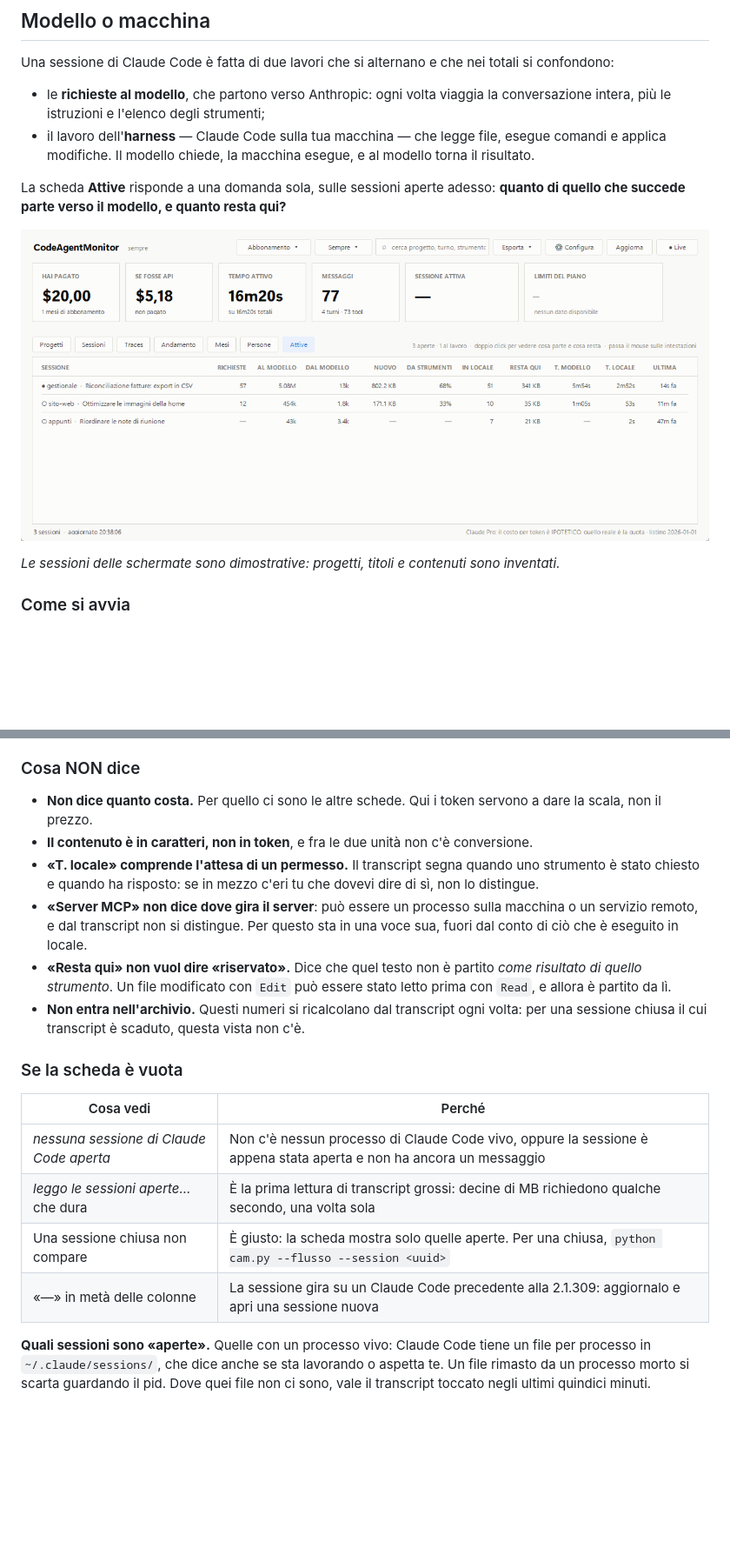
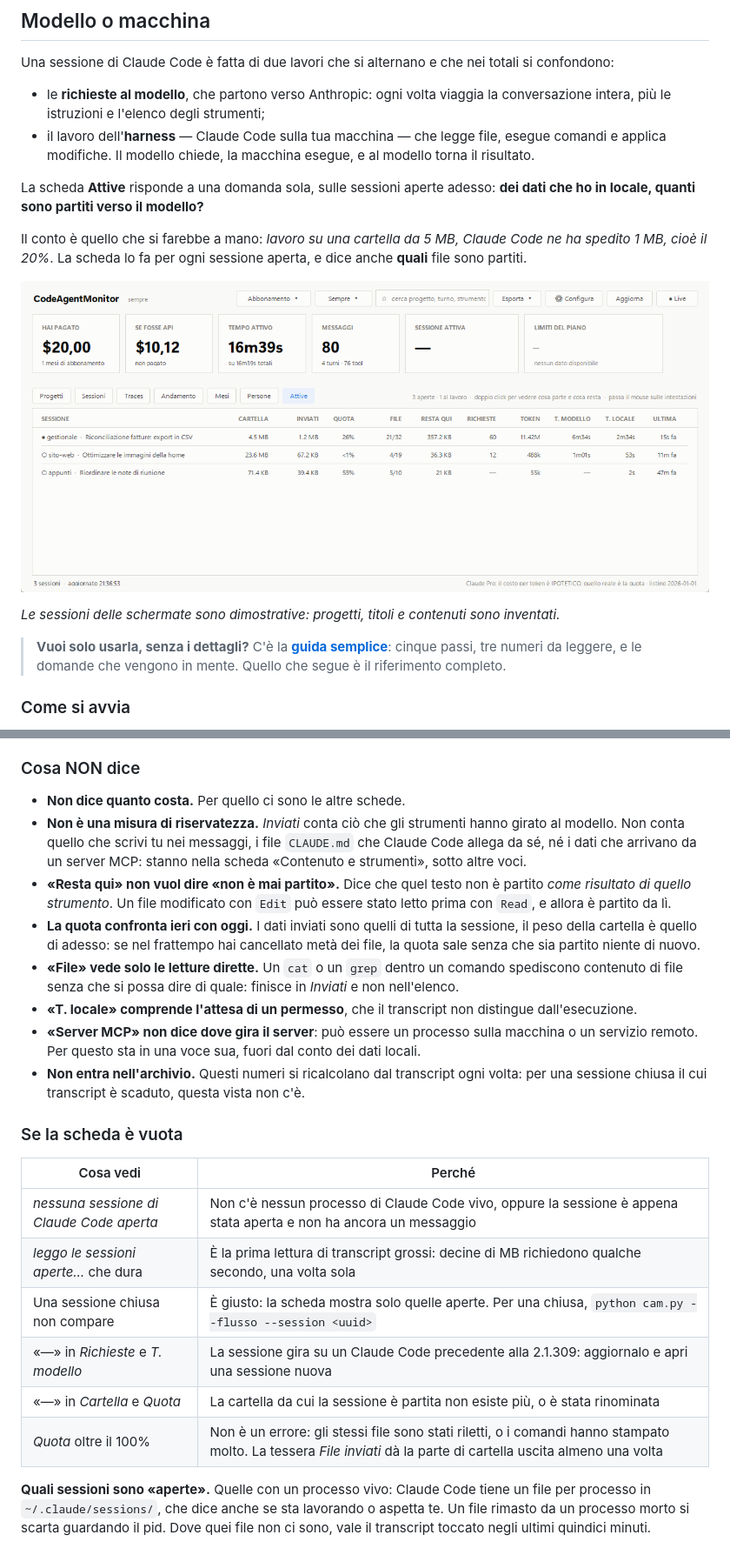
Before and after one commit to mlosavio/CodeAgentMonitor, a Markdown page: README.md, 2 parts joined by grey strips. Shown at 87% size. Drawn GitHub-style; pictures changed too: docs/attive.png; blank space fills up the shorter version.

```diff
--- a/README.md
+++ b/README.md
@@ -492,12 +496,20 @@ confondono:
 - il lavoro dell'**harness** — Claude Code sulla tua macchina — che legge file, esegue comandi e
   applica modifiche. Il modello chiede, la macchina esegue, e al modello torna il risultato.
 
-La scheda **Attive** risponde a una domanda sola, sulle sessioni aperte adesso: **quanto di
-quello che succede parte verso il modello, e quanto resta qui?**
+La scheda **Attive** risponde a una domanda sola, sulle sessioni aperte adesso: **dei dati
+che ho in locale, quanti sono partiti verso il modello?**
+
+Il conto è quello che si farebbe a mano: *lavoro su una cartella da 5 MB, Claude Code ne ha
+spedito 1 MB, cioè il 20%*. La scheda lo fa per ogni sessione aperta, e dice anche **quali**
+file sono partiti.
 
 ![La scheda Attive: una riga per sessione aperta](docs/attive.png)
 
 *Le sessioni delle schermate sono dimostrative: progetti, titoli e contenuti sono inventati.*
+
+> **Vuoi solo usarla, senza i dettagli?** C'è la
+> **[guida semplice](docs/guida-semplice.md)**: cinque passi, tre numeri da leggere, e le
+> domande che vengono in mente. Quello che segue è il riferimento completo.
 
 ### Come si avvia
 
@@ -705,18 +759,23 @@ storia riemessa da un `--resume`.
 
 ### Cosa NON dice
 
-- **Non dice quanto costa.** Per quello ci sono le altre schede. Qui i token servono a dare la
-  scala, non il prezzo.
-- **Il contenuto è in caratteri, non in token**, e fra le due unità non c'è conversione.
-- **«T. locale» comprende l'attesa di un permesso.** Il transcript segna quando uno strumento è
-  stato chiesto e quando ha risposto: se in mezzo c'eri tu che dovevi dire di sì, non lo
-  distingue.
+- **Non dice quanto costa.** Per quello ci sono le altre schede.
+- **Non è una misura di riservatezza.** *Inviati* conta ciò che gli strumenti hanno girato al
+  modello. Non conta quello che scrivi tu nei messaggi, i file `CLAUDE.md` che Claude Code
+  allega da sé, né i dati che arrivano da un server MCP: stanno nella scheda «Contenuto e
+  strumenti», sotto altre voci.
+- **«Resta qui» non vuol dire «non è mai partito».** Dice che quel testo non è partito *come
+  risultato di quello strumento*. Un file modificato con `Edit` può essere stato letto prima
+  con `Read`, e allora è partito da lì.
+- **La quota confronta ieri con oggi.** I dati inviati sono quelli di tutta la sessione, il
+  peso della cartella è quello di adesso: se nel frattempo hai cancellato metà dei file, la
+  quota sale senza che sia partito niente di nuovo.
+- **«File» vede solo le letture dirette.** Un `cat` o un `grep` dentro un comando spediscono
+  contenuto di file senza che si possa dire di quale: finisce in *Inviati* e non nell'elenco.
+- **«T. locale» comprende l'attesa di un permesso**, che il transcript non distingue
+  dall'esecuzione.
 - **«Server MCP» non dice dove gira il server**: può essere un processo sulla macchina o un
-  servizio remoto, e dal transcript non si distingue. Per questo sta in una voce sua, fuori dal
-  conto di ciò che è eseguito in locale.
-- **«Resta qui» non vuol dire «riservato».** Dice che quel testo non è partito *come risultato
-  di quello strumento*. Un file modificato con `Edit` può essere stato letto prima con `Read`, e
-  allora è partito da lì.
+  servizio remoto. Per questo sta in una voce sua, fuori dal conto dei dati locali.
 - **Non entra nell'archivio.** Questi numeri si ricalcolano dal transcript ogni volta: per una
   sessione chiusa il cui transcript è scaduto, questa vista non c'è.
 
@@ -727,7 +786,9 @@ storia riemessa da un `--resume`.
 | *nessuna sessione di Claude Code aperta* | Non c'è nessun processo di Claude Code vivo, oppure la sessione è appena stata aperta e non ha ancora un messaggio |
 | *leggo le sessioni aperte…* che dura | È la prima lettura di transcript grossi: decine di MB richiedono qualche secondo, una volta sola |
 | Una sessione chiusa non compare | È giusto: la scheda mostra solo quelle aperte. Per una chiusa, `python cam.py --flusso --session <uuid>` |
-| «—» in metà delle colonne | La sessione gira su un Claude Code precedente alla 2.1.309: aggiornalo e apri una sessione nuova |
+| «—» in *Richieste* e *T. modello* | La sessione gira su un Claude Code precedente alla 2.1.309: aggiornalo e apri una sessione nuova |
+| «—» in *Cartella* e *Quota* | La cartella da cui la sessione è partita non esiste più, o è stata rinominata |
+| *Quota* oltre il 100% | Non è un errore: gli stessi file sono stati riletti, o i comandi hanno stampato molto. La tessera *File inviati* dà la parte di cartella uscita almeno una volta |
 
 **Quali sessioni sono «aperte».** Quelle con un processo vivo: Claude Code tiene un file per
 processo in `~/.claude/sessions/`, che dice anche se sta lavorando o aspetta te. Un file rimasto
```
Also changed, not shown: other parts of README.md (+123 -76 lines), README.en.md (+14 -10 lines), docs/README.md (+4 -3 lines), docs/guida-semplice.md (added, +189 -0 lines), docs/attive-aiuto.png, docs/attive-dettaglio.png, docs/attive-strumenti.png (added), 4 other files.
